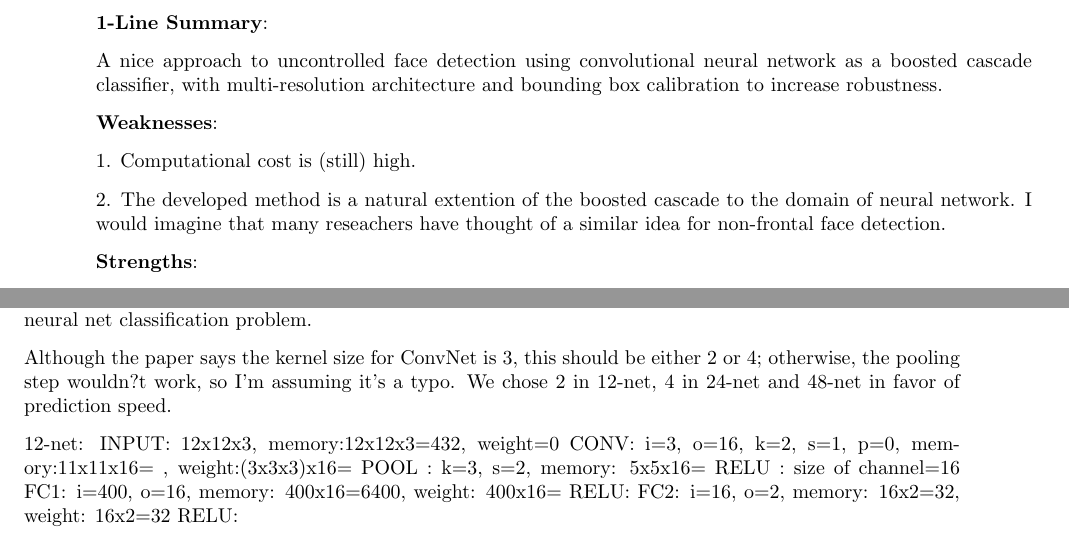
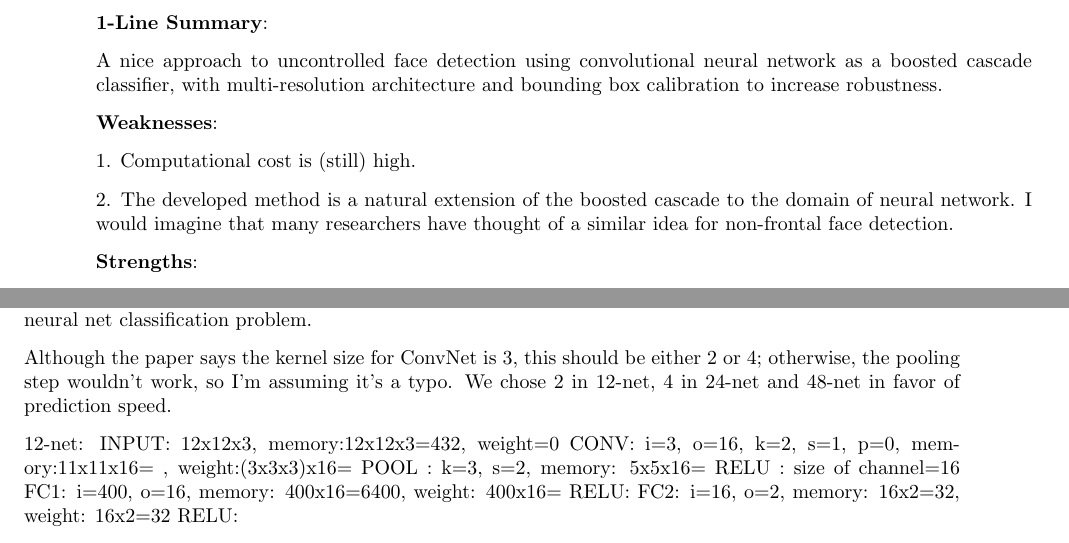
Before and after one commit to kmeelu/yaleml, a LaTeX document (lec2/lec2.tex): two parts of pages 1 and 2 of 3, joined at a grey line, cut so that both start at the same text. Compiled offline with pdfLaTeX.

Commit message:
correct minor typos

```diff
--- a/lec2/lec2.tex
+++ b/lec2/lec2.tex
@@ -112,7 +112,7 @@ A nice approach to uncontrolled face detection using convolutional neural networ
 
 1. Computational cost is (still) high.
 
-2. The developed method is a natural extention of the boosted cascade to the domain of neural network. I would imagine that many reseachers have thought of a similar idea for non-frontal face detection.
+2. The developed method is a natural extension of the boosted cascade to the domain of neural network. I would imagine that many researchers have thought of a similar idea for non-frontal face detection.
 
 
 \textbf{Strengths}:
@@ -143,7 +143,7 @@ A nice approach to uncontrolled face detection using convolutional neural networ
 
 They use two shallow nets (12-net, 24net) and one normal net (48-net). The shallow nets correspond to the series of classifier in the cascade step in Viola-Jones. They also apply calibration in-between 12-net and 24-net, and 24-net and 48-net. The calibration is an automated correction of the window so that the detection bounding box is aligned to faces more accurately. The calibration can also be achieved by solving neural net classification problem.
 
-Although the paper says the kernel size for ConvNet is 3, this should be either 2 or 4; otherwise, the pooling step wouldn?t work, so I'm assuming it's a typo. We chose 2 in 12-net, 4 in 24-net and 48-net in favor of prediction speed.
+Although the paper says the kernel size for ConvNet is 3, this should be either 2 or 4; otherwise, the pooling step wouldn't work, so I'm assuming it's a typo. We chose 2 in 12-net, 4 in 24-net and 48-net in favor of prediction speed.
 
 12-net:
 INPUT: 12x12x3, memory:12x12x3=432, weight=0
```
Also changed, not shown: lec2/lec2.pdf.
